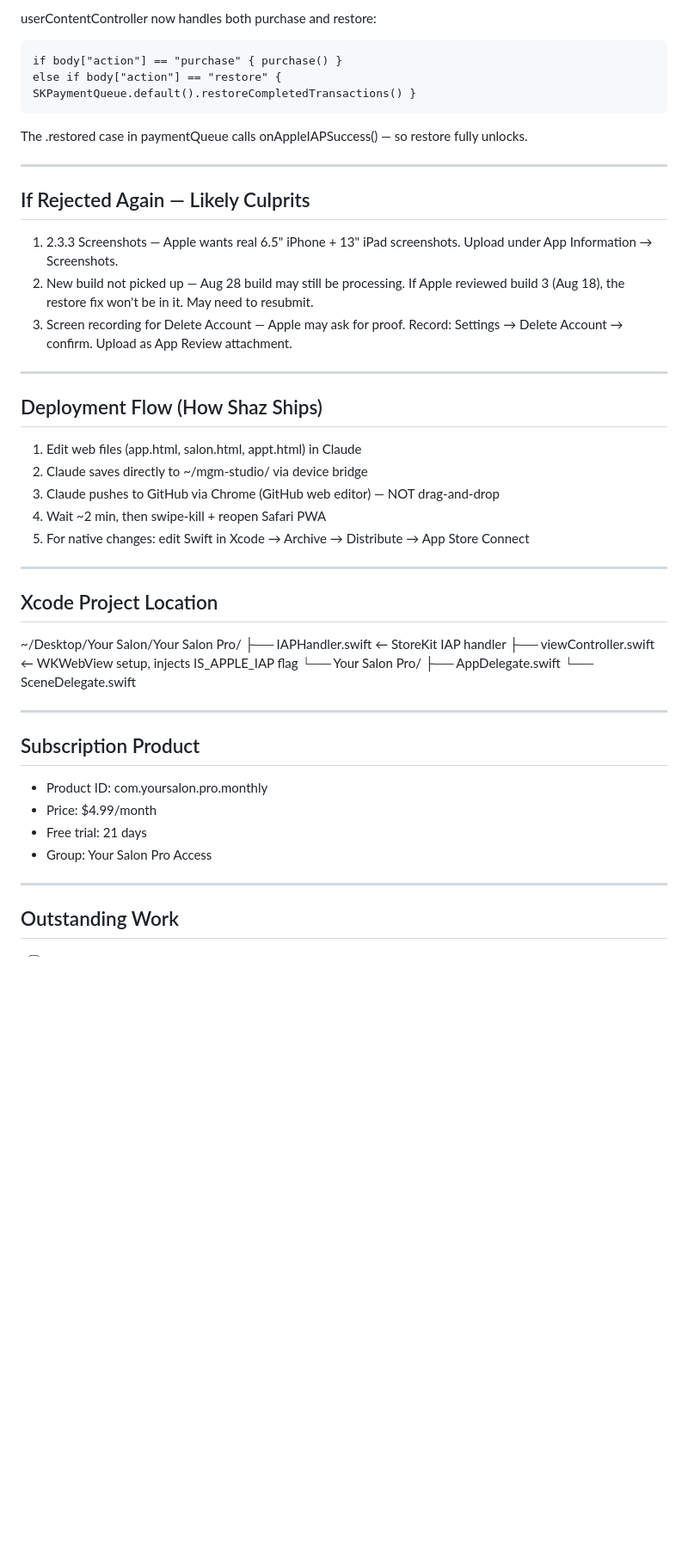
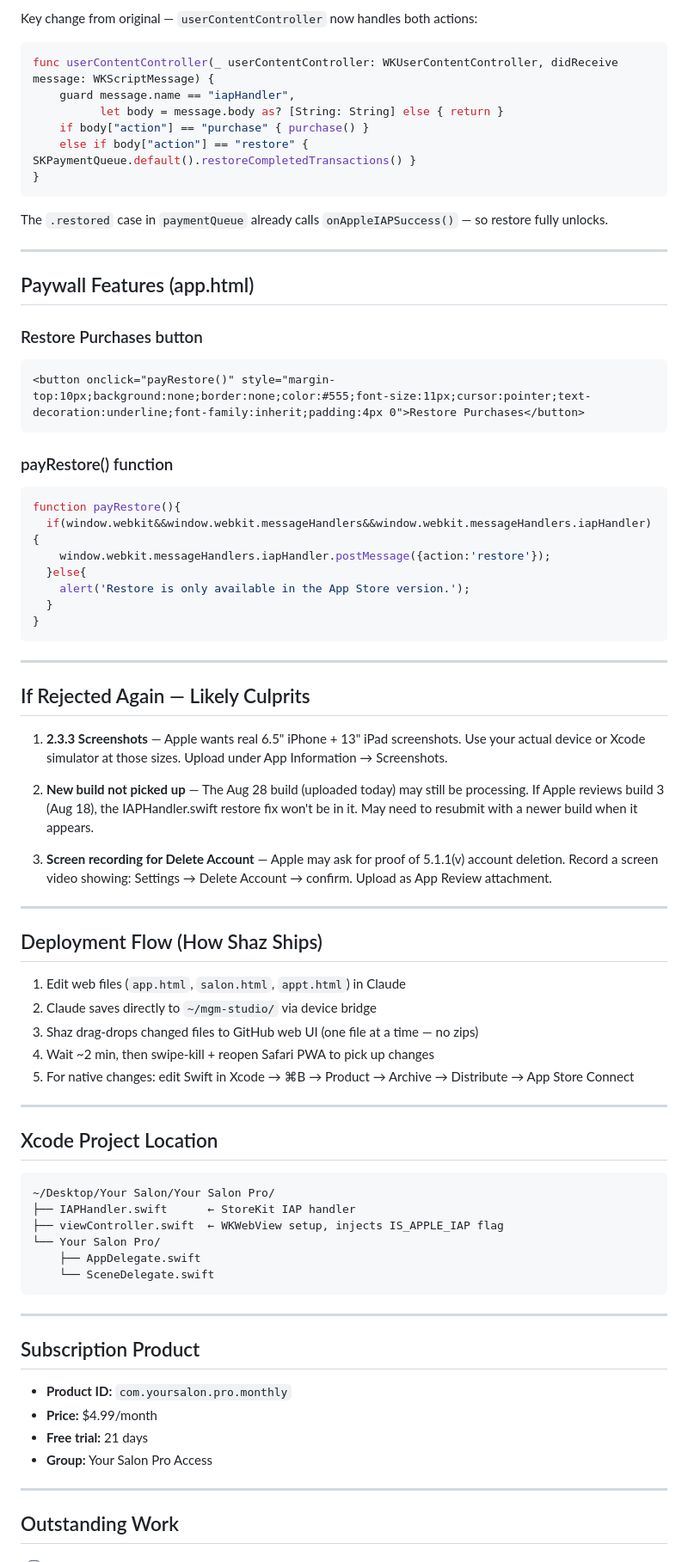
Before and after one commit to shaz010/mgm-studio, a Markdown page: your-salon-apple-handoff.md, the part around one of its changes. Shown at 86% size. GitHub-like rendering; blank space fills up the shorter version.

````diff
--- a/your-salon-apple-handoff.md
+++ b/your-salon-apple-handoff.md
@@ -76,48 +82,77 @@ Located at: Desktop/Your Salon/Your Salon Pro/IAPHandler.swift
 
-userContentController now handles both purchase and restore:
-
+Key change from original — `userContentController` now handles both actions:
+```swift
+func userContentController(_ userContentController: WKUserContentController, didReceive message: WKScriptMessage) {
+    guard message.name == "iapHandler",
+          let body = message.body as? [String: String] else { return }
     if body["action"] == "purchase" { purchase() }
     else if body["action"] == "restore" { SKPaymentQueue.default().restoreCompletedTransactions() }
+}
+```
 
-The .restored case in paymentQueue calls onAppleIAPSuccess() — so restore fully unlocks.
+The `.restored` case in `paymentQueue` already calls `onAppleIAPSuccess()` — so restore fully unlocks.
+
+---
+
+## Paywall Features (app.html)
+
+### Restore Purchases button
+```html
+<button onclick="payRestore()" style="margin-top:10px;background:none;border:none;color:#555;font-size:11px;cursor:pointer;text-decoration:underline;font-family:inherit;padding:4px 0">Restore Purchases</button>
+```
+
+### payRestore() function
+```javascript
+function payRestore(){
+  if(window.webkit&&window.webkit.messageHandlers&&window.webkit.messageHandlers.iapHandler){
+    window.webkit.messageHandlers.iapHandler.postMessage({action:'restore'});
+  }else{
+    alert('Restore is only available in the App Store version.');
+  }
+}
+```
 
 ---
 
 ## If Rejected Again — Likely Culprits
 
-1. 2.3.3 Screenshots — Apple wants real 6.5" iPhone + 13" iPad screenshots. Upload under App Information → Screenshots.
-2. New build not picked up — Aug 28 build may still be processing. If Apple reviewed build 3 (Aug 18), the restore fix won't be in it. May need to resubmit.
-3. Screen recording for Delete Account — Apple may ask for proof. Record: Settings → Delete Account → confirm. Upload as App Review attachment.
+1. **2.3.3 Screenshots** — Apple wants real 6.5" iPhone + 13" iPad screenshots. Use your actual device or Xcode simulator at those sizes. Upload under App Information → Screenshots.
+
+2. **New build not picked up** — The Aug 28 build (uploaded today) may still be processing. If Apple reviews build 3 (Aug 18), the IAPHandler.swift restore fix won't be in it. May need to resubmit with a newer build when it appears.
+
+3. **Screen recording for Delete Account** — Apple may ask for proof of 5.1.1(v) account deletion. Record a screen video showing: Settings → Delete Account → confirm. Upload as App Review attachment.
 
 ---
 
 ## Deployment Flow (How Shaz Ships)
 
-1. Edit web files (app.html, salon.html, appt.html) in Claude
-2. Claude saves directly to ~/mgm-studio/ via device bridge
-3. Claude pushes to GitHub via Chrome (GitHub web editor) — NOT drag-and-drop
-4. Wait ~2 min, then swipe-kill + reopen Safari PWA
-5. For native changes: edit Swift in Xcode → Archive → Distribute → App Store Connect
+1. Edit web files (`app.html`, `salon.html`, `appt.html`) in Claude
+2. Claude saves directly to `~/mgm-studio/` via device bridge
+3. Shaz drag-drops changed files to GitHub web UI (one file at a time — no zips)
+4. Wait ~2 min, then swipe-kill + reopen Safari PWA to pick up changes
+5. For native changes: edit Swift in Xcode → ⌘B → Product → Archive → Distribute → App Store Connect
 
 ---
 
 ## Xcode Project Location
 
+```
 ~/Desktop/Your Salon/Your Salon Pro/
 ├── IAPHandler.swift      ← StoreKit IAP handler
 ├── viewController.swift  ← WKWebView setup, injects IS_APPLE_IAP flag
 └── Your Salon Pro/
     ├── AppDelegate.swift
     └── SceneDelegate.swift
+```
 
 ---
 
 ## Subscription Product
 
-- Product ID: com.yoursalon.pro.monthly
-- Price: $4.99/month
-- Free trial: 21 days
-- Group: Your Salon Pro Access
+- **Product ID:** `com.yoursalon.pro.monthly`
+- **Price:** $4.99/month
+- **Free trial:** 21 days
+- **Group:** Your Salon Pro Access
 
 ---
 
````
Also changed, not shown: other parts of your-salon-apple-handoff.md (+34 -27 lines), your-salon-google-play-handoff.md (+9 -31 lines).
